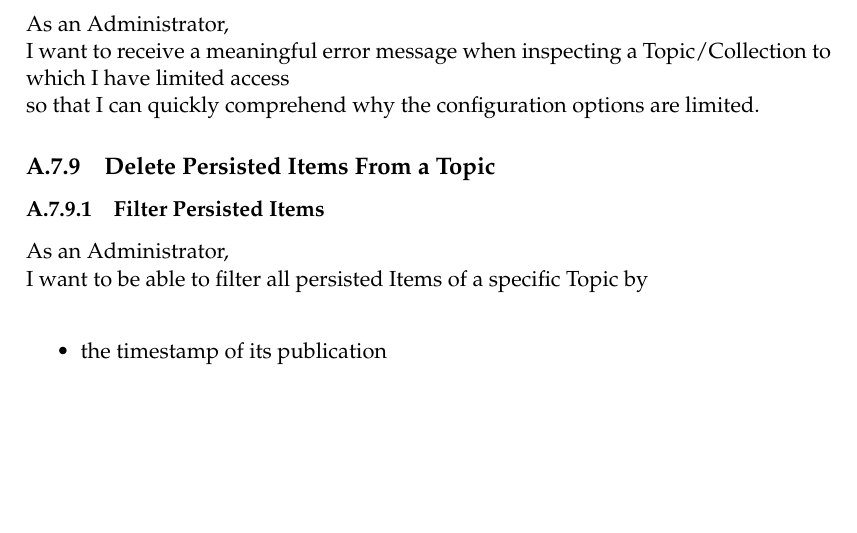
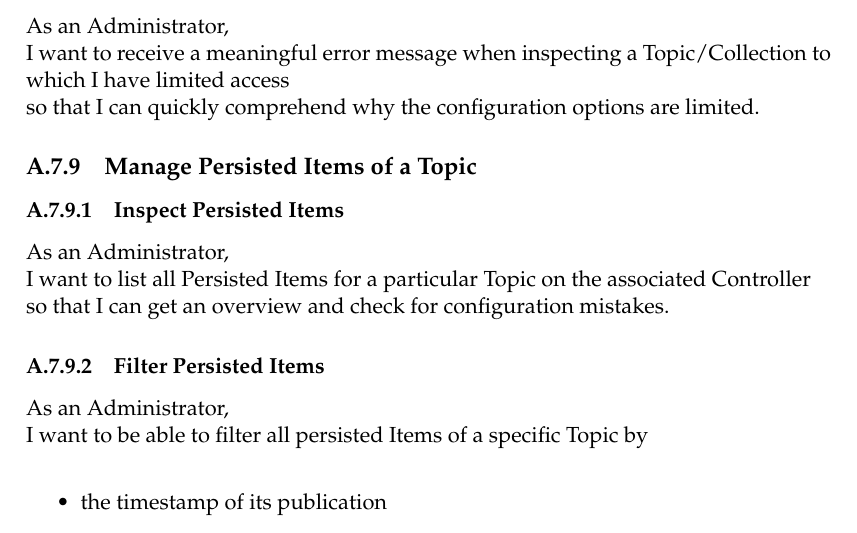
Before and after one commit to xmpp-grid-broker/documents, a LaTeX thesis (documents/final-submission-document/final-submission-document.tex, which reads documents/final-submission-document/appendices/requirements.tex): part of page 29 of 39, cut so that both start at the same text, the shorter picture padded with empty space. Compiled offline with pdfLaTeX.

Commit message:
Add inspect-persisted-items story

```diff
--- a/documents/final-submission-document/appendices/requirements.tex
+++ b/documents/final-submission-document/appendices/requirements.tex
@@ -233,7 +233,12 @@ As an Administrator,\\
 I want to receive a meaningful error message when inspecting a Topic/Collection to which I have limited access \\
 so that I can quickly comprehend why the configuration options are limited.
 
-\subsection{Delete Persisted Items From a Topic}
+\subsection{Manage Persisted Items of a Topic}
+\subsubsection{Inspect Persisted Items}
+
+As an Administrator,\\
+I want to list all Persisted Items for a particular Topic on the associated Controller \\
+so that I can get an overview and check for configuration mistakes.
 
 \subsubsection{Filter Persisted Items}
 
```
